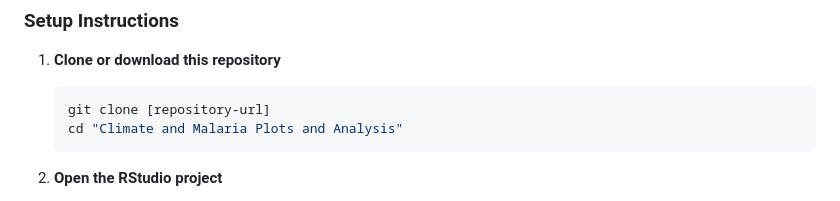
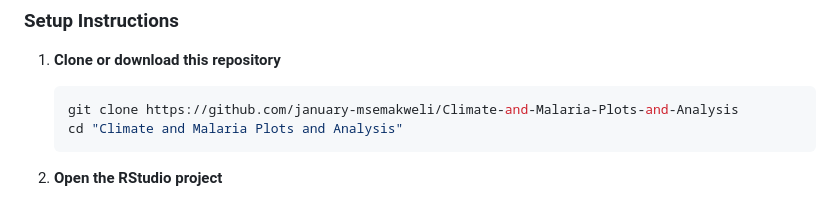
Before and after one commit to january-msemakweli/Climate-and-Malaria-Plots-and-Analysis, a Markdown page: README.md, the part around the change. Drawn GitHub-style.

````diff
--- a/README.md
+++ b/README.md
@@ -100,7 +100,7 @@ The `Data.csv` file contains monthly time series data with the following variabl
 
 1. **Clone or download this repository**
    ```bash
-   git clone [repository-url]
+   git clone https://github.com/january-msemakweli/Climate-and-Malaria-Plots-and-Analysis
    cd "Climate and Malaria Plots and Analysis"
    ```
 
````
